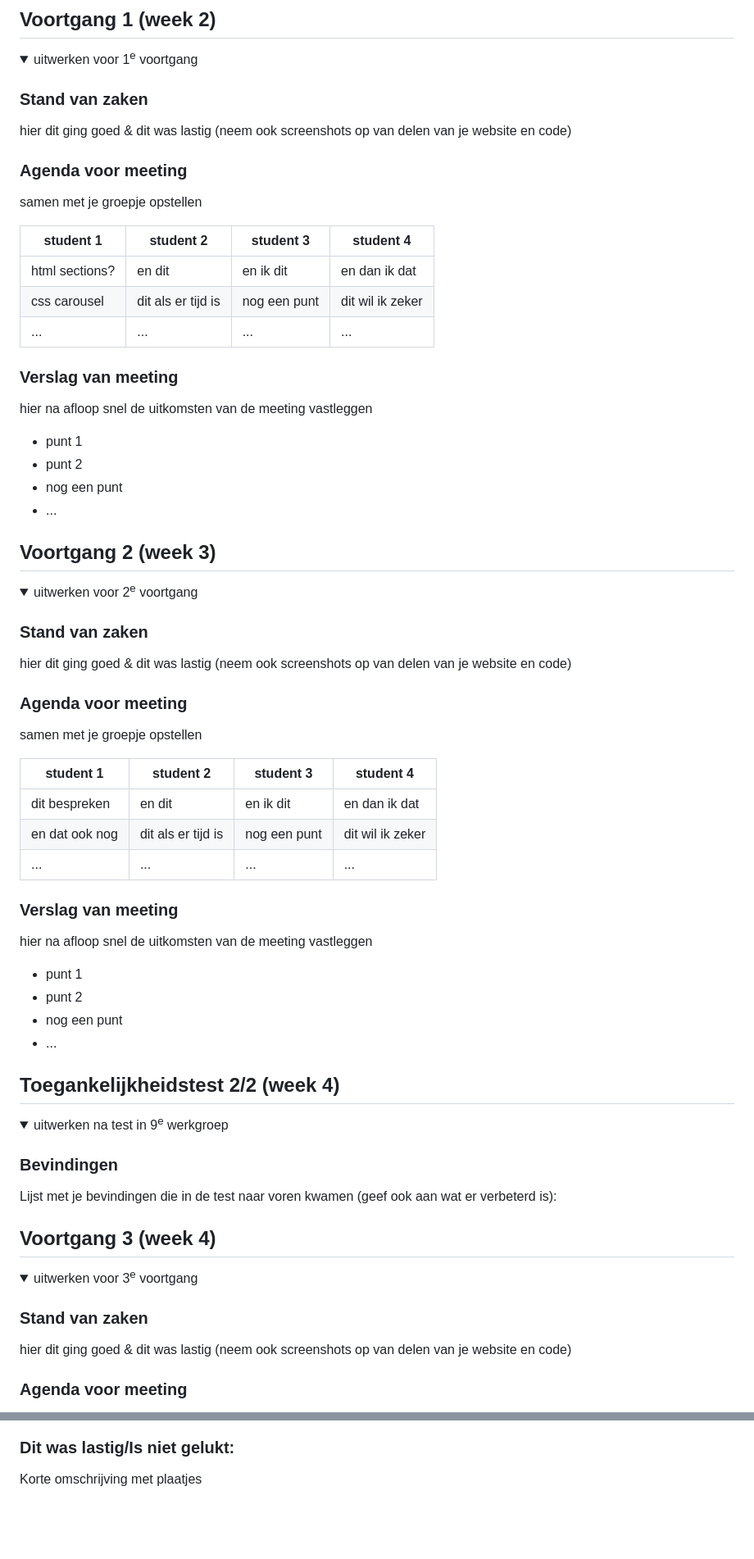
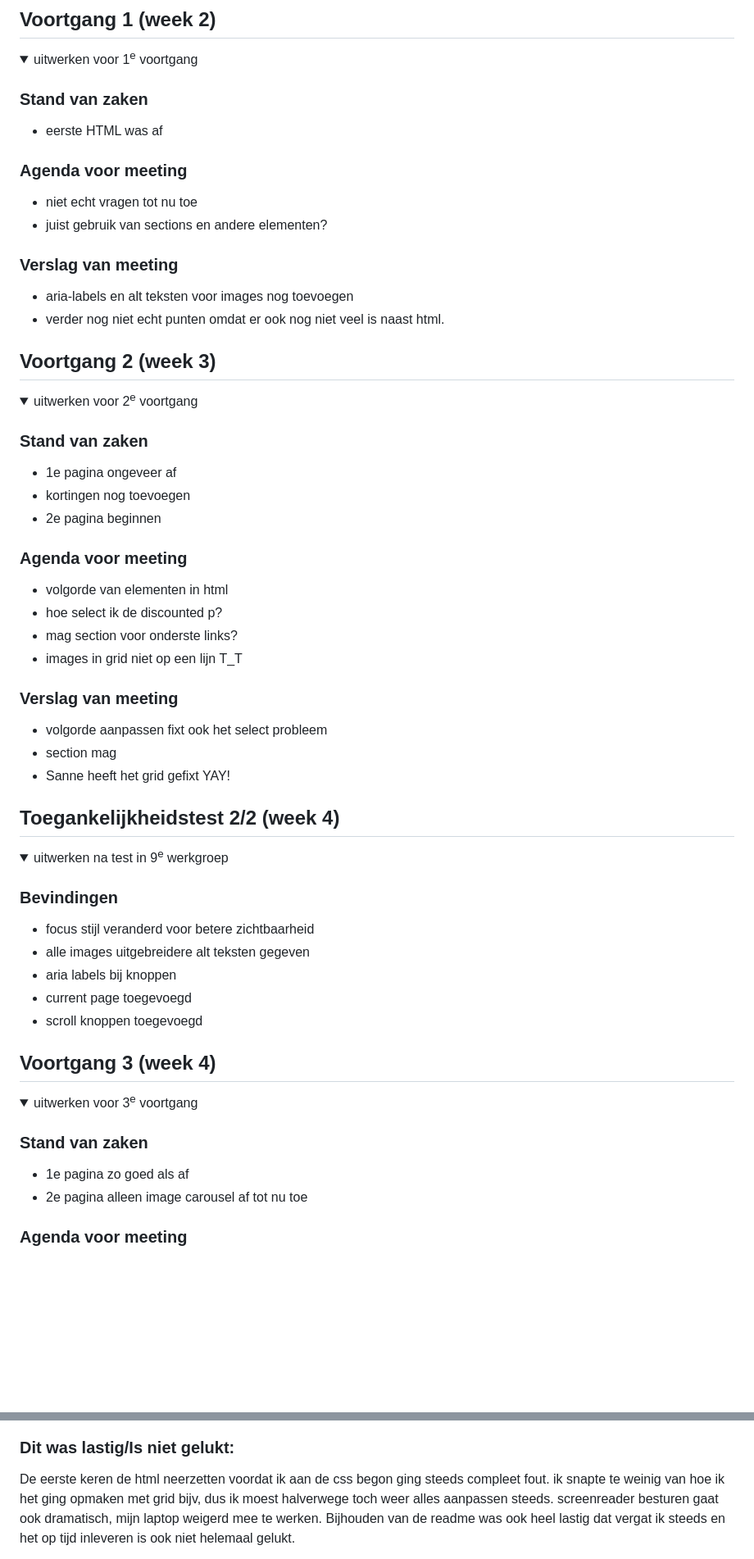
Before and after one commit to Lampiaa/FED_website, a Markdown page: README.md, 2 parts joined by grey strips. Shown: that part at 82% size. Rendered like a GitHub page; folded sections open; blank space fills up the shorter version.

Commit message:
Revise README with meeting updates and findings
Updated meeting agendas, findings, and progress summaries. Added details on HTML structure and accessibility improvements.

```diff
--- a/README.md
+++ b/README.md
@@ -108,26 +108,17 @@ Nb. Door *open* toe te voegen aan een *details* element kun je deze standaard op
   <summary>uitwerken voor 1<sup>e</sup> voortgang</summary>
 
   ### Stand van zaken
-  hier dit ging goed & dit was lastig (neem ook screenshots op van delen van je website en code)
+  - eerste HTML was af
 
 
   ### Agenda voor meeting
-  samen met je groepje opstellen
-
-  | student 1      | student 2          | student 3    | student 4        |
-  | ---            | ---                | ---          | ---              |
-  |html sections?  | en dit             | en ik dit    | en dan ik dat    |
-  | css carousel   | dit als er tijd is | nog een punt | dit wil ik zeker |
-  | ...            | ...                | ...          | ...              |
+  - niet echt vragen tot nu toe
+  - juist gebruik van sections en andere elementen?
 
 
   ### Verslag van meeting
-  hier na afloop snel de uitkomsten van de meeting vastleggen
-
-  - punt 1
-  - punt 2
-  - nog een punt
-  - ...
+  - aria-labels en alt teksten voor images nog toevoegen
+  - verder nog niet echt punten omdat er ook nog niet veel is naast html.
 
 </details>
 
@@ -141,26 +132,23 @@ Nb. Door *open* toe te voegen aan een *details* element kun je deze standaard op
   <summary>uitwerken voor 2<sup>e</sup> voortgang</summary>
 
   ### Stand van zaken
-  hier dit ging goed & dit was lastig (neem ook screenshots op van delen van je website en code)
+  - 1e pagina ongeveer af
+  - kortingen nog toevoegen
+  - 2e pagina beginnen
+
 
 
   ### Agenda voor meeting
-  samen met je groepje opstellen
-
-  | student 1      | student 2          | student 3    | student 4        |
-  | ---            | ---                | ---          | ---              |
-  | dit bespreken  | en dit             | en ik dit    | en dan ik dat    |
-  | en dat ook nog | dit als er tijd is | nog een punt | dit wil ik zeker |
-  | ...            | ...                | ...          | ...              |
+  - volgorde van elementen in html
+  - hoe select ik de discounted p?
+  - mag section voor onderste links?
+  - images in grid niet op een lijn T_T
 
 
   ### Verslag van meeting
-  hier na afloop snel de uitkomsten van de meeting vastleggen
-
-  - punt 1
-  - punt 2
-  - nog een punt
-- ...
+  - volgorde aanpassen fixt ook het select probleem
+  - section mag
+  - Sanne heeft het grid gefixt YAY!
 
 </details>
 
@@ -174,7 +162,11 @@ Nb. Door *open* toe te voegen aan een *details* element kun je deze standaard op
   <summary>uitwerken na test in 9<sup>e</sup> werkgroep</summary>
 
   ### Bevindingen
-  Lijst met je bevindingen die in de test naar voren kwamen (geef ook aan wat er verbeterd is):
+  - focus stijl veranderd voor betere zichtbaarheid
+  - alle images uitgebreidere alt teksten gegeven
+  - aria labels bij knoppen
+  - current page toegevoegd
+  - scroll knoppen toegevoegd
 
 </details>
 
@@ -188,7 +180,8 @@ Nb. Door *open* toe te voegen aan een *details* element kun je deze standaard op
   <summary>uitwerken voor 3<sup>e</sup> voortgang</summary>
 
   ### Stand van zaken
-  hier dit ging goed & dit was lastig (neem ook screenshots op van delen van je website en code)
+  - 1e pagina zo goed als af
+  - 2e pagina alleen image carousel af tot nu toe
 
 
   ### Agenda voor meeting
@@ -231,5 +209,5 @@ Nb. Door *open* toe te voegen aan een *details* element kun je deze standaard op
 
 
   ### Dit was lastig/Is niet gelukt:
-  Korte omschrijving met plaatjes
+  De eerste keren de html neerzetten voordat ik aan de css begon ging steeds compleet fout. ik snapte te weinig van hoe ik het ging opmaken met grid bijv, dus ik moest halverwege toch weer alles aanpassen steeds. screenreader besturen gaat ook dramatisch, mijn laptop weigerd mee te werken. Bijhouden van de readme was ook heel lastig dat vergat ik steeds en het op tijd inleveren is ook niet helemaal gelukt.
 
```
Also changed, not shown: other parts of README.md (+8 -28 lines).
